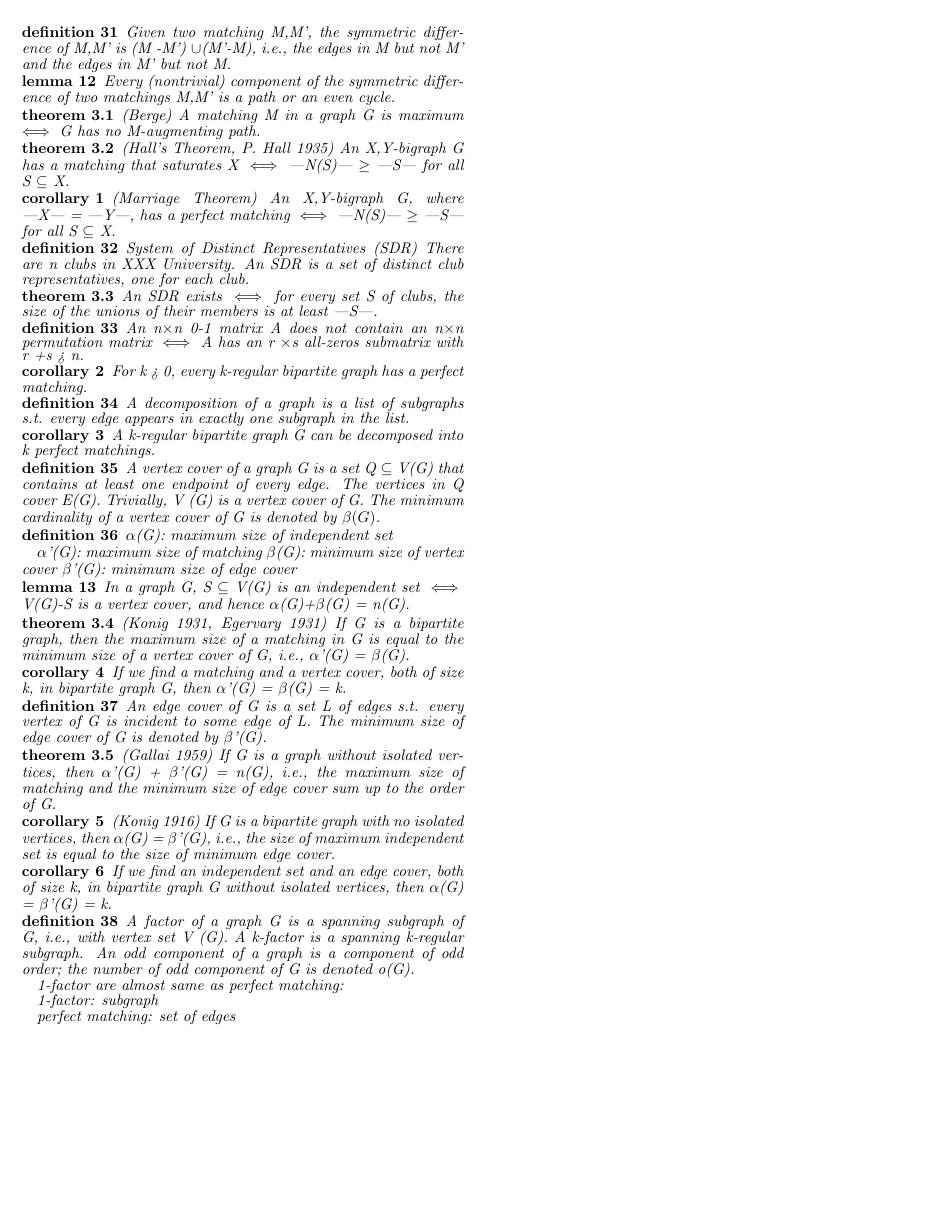
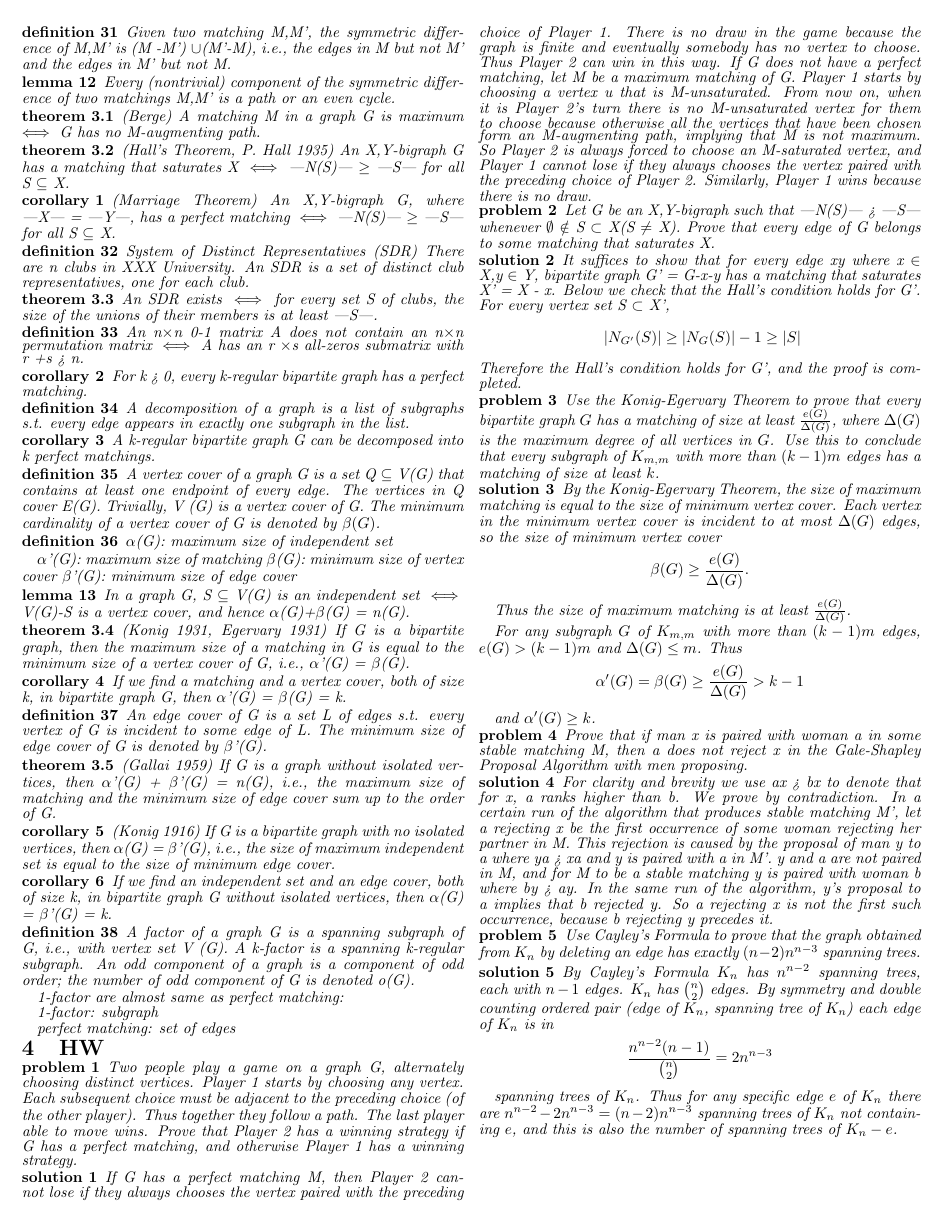
Before and after one commit to yang920428/latex_backup, a LaTeX document (graph.tex): page 2 of 2. Compiled offline with pdfLaTeX.

Commit message:
record at 2024-11-6 00:22

```diff
--- a/graph.tex
+++ b/graph.tex
@@ -486,7 +486,97 @@
  perfect matching: set of edges
     \end{definition}
 
-% \section{HW}
+\section{HW}
+
+\begin{problem}
+ Two people play a game on a graph G, alternately choosing distinct vertices. Player 1 starts by
+ choosing any vertex. Each subsequent choice must be adjacent to the preceding choice (of the other
+ player). Thus together they follow a path. The last player able to move wins.
+ Prove that Player 2 has a winning strategy if G has a perfect matching, and otherwise Player 1 has
+ a winning strategy.
+\end{problem}
+
+\begin{solution}
+ If G has a perfect matching M, then Player 2 cannot lose if they always chooses the vertex paired
+ with the preceding choice of Player 1. There is no draw in the game because the graph is finite and
+ eventually somebody has no vertex to choose. Thus Player 2 can win in this way.
+ If G does not have a perfect matching, let M be a maximum matching of G. Player 1 starts by
+ choosing a vertex u that is M-unsaturated. From now on, when it is Player 2's turn there is no
+ M-unsaturated vertex for them to choose because otherwise all the vertices that have been chosen
+ form an M-augmenting path, implying that M is not maximum. So Player 2 is always forced to
+ choose an M-saturated vertex, and Player 1 cannot lose if they always chooses the vertex paired
+ with the preceding choice of Player 2. Similarly, Player 1 wins because there is no draw.
+\end{solution}
+
+\begin{problem}
+     Let G be an X,Y-bigraph such that |N(S)| > |S| whenever $\emptyset$ $\notin$ S $\subset $ X(S $\neq$ X). Prove that every edge of
+ G belongs to some matching that saturates X.
+\end{problem}
+
+\begin{solution}
+ It suffices to show that for every edge xy where x $\in$ X,y $\in$ Y, bipartite graph G' = G-x-y has
+ a matching that saturates X' = X - {x}. Below we check that the Hall's condition holds for G'.
+ For every vertex set S $\subset$ X',
+ \[
+ \   |N_{G'}(S)| \geq |N_{G}(S)| -1 \geq |S|
+ \]
+ Therefore the Hall's condition holds for G', and the proof is completed.
+\end{solution}
+
+
+\begin{problem}
+Use the Konig-Egervary Theorem to prove that every bipartite graph \( G \) has a matching of size at least \( \frac{e(G)}{\Delta(G)} \), where \( \Delta(G) \) is the maximum degree of all vertices in \( G \). Use this to conclude that every subgraph of \( K_{m,m} \) with more than \( (k - 1)m \) edges has a matching of size at least \( k \).
+\end{problem}
+
+\begin{solution}
+By the Konig-Egervary Theorem, the size of maximum matching is equal to the size of minimum vertex cover. Each vertex in the minimum vertex cover is incident to at most \( \Delta(G) \) edges, so the size of minimum vertex cover
+
+\[
+\beta(G) \geq \frac{e(G)}{\Delta(G)}.
+\]
+
+Thus the size of maximum matching is at least \( \frac{e(G)}{\Delta(G)} \).
+
+For any subgraph \( G \) of \( K_{m,m} \) with more than \( (k - 1)m \) edges, \( e(G) > (k - 1)m \) and \( \Delta(G) \leq m \). Thus
+
+\[
+\alpha'(G) = \beta(G) \geq \frac{e(G)}{\Delta(G)} > k - 1
+\]
+
+and \( \alpha'(G) \geq k \).
+\end{solution}
+
+\begin{problem}
+     Prove that if man x is paired with woman a in some stable matching M, then a does not reject x
+ in the Gale-Shapley Proposal Algorithm with men proposing.
+\end{problem}
+
+\begin{solution}
+     For clarity and brevity we use ax > bx to denote that for x, a ranks higher than b.
+ We prove by contradiction. In a certain run of the algorithm that produces stable matching M',
+ let a rejecting x be the first occurrence of some woman rejecting her partner in M. This rejection
+ is caused by the proposal of man y to a where ya > xa and y is paired with a in M'. y and a are
+ not paired in M, and for M to be a stable matching y is paired with woman b where by > ay. In
+ the same run of the algorithm, y's proposal to a implies that b rejected y. So a rejecting x is not
+ the first such occurrence, because b rejecting y precedes it.
+\end{solution}
+
+\begin{problem}
+    Use Cayley's Formula to prove that the graph obtained from \( K_n \) by deleting an edge has exactly \( (n - 2)n^{n - 3} \) spanning trees.
+
+\end{problem}
+
+\begin{solution}
+By Cayley's Formula \( K_n \) has \( n^{n - 2} \) spanning trees, each with \( n - 1 \) edges. \( K_n \) has \( \binom{n}{2} \) edges. By symmetry and double counting ordered pair (edge of \( K_n \), spanning tree of \( K_n \)) each edge of \( K_n \) is in
+
+\[
+\frac{n^{n - 2} (n - 1)}{\binom{n}{2}} = 2n^{n - 3}
+\]
+
+spanning trees of \( K_n \). Thus for any specific edge \( e \) of \( K_n \) there are \( n^{n - 2} - 2n^{n - 3} = (n - 2)n^{n - 3} \) spanning trees of \( K_n \) not containing \( e \), and this is also the number of spanning trees of \( K_n - e \).
+\end{solution}
+
+
 % \subsection{hw1}
 %     \begin{problem}
 %  Prove that no bipartite graph contains an odd cycle
```
